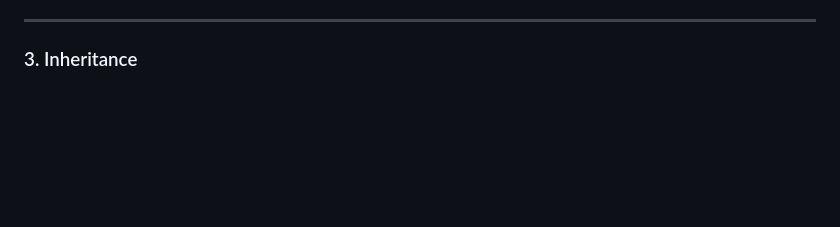
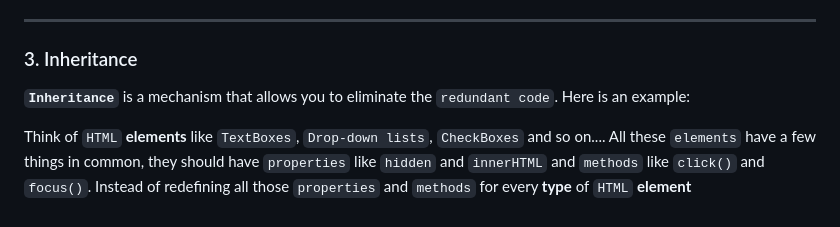
Before and after one commit to elyse502/Practices, a Markdown page: javaScript/Object-oriented_Programming/README.md, the part around the change. GitHub-like rendering; blank space fills up the shorter version.

```diff
--- a/javaScript/Object-oriented_Programming/README.md
+++ b/javaScript/Object-oriented_Programming/README.md
@@ -63,3 +63,6 @@ Think of a `DVD player` as an `object`, this `DVD player` has a complex **logic
 ---
 
 ### 3. Inheritance
+**`Inheritance`** is a mechanism that allows you to eliminate the `redundant code`. Here is an example:
+
+Think of `HTML` **elements** like `TextBoxes`, `Drop-down lists`, `CheckBoxes` and so on.... All these `elements` have a few things in common, they should have `properties` like `hidden` and `innerHTML` and `methods` like `click()` and `focus()`. Instead of redefining all those `properties` and `methods` for every **type** of `HTML` **element**
```
